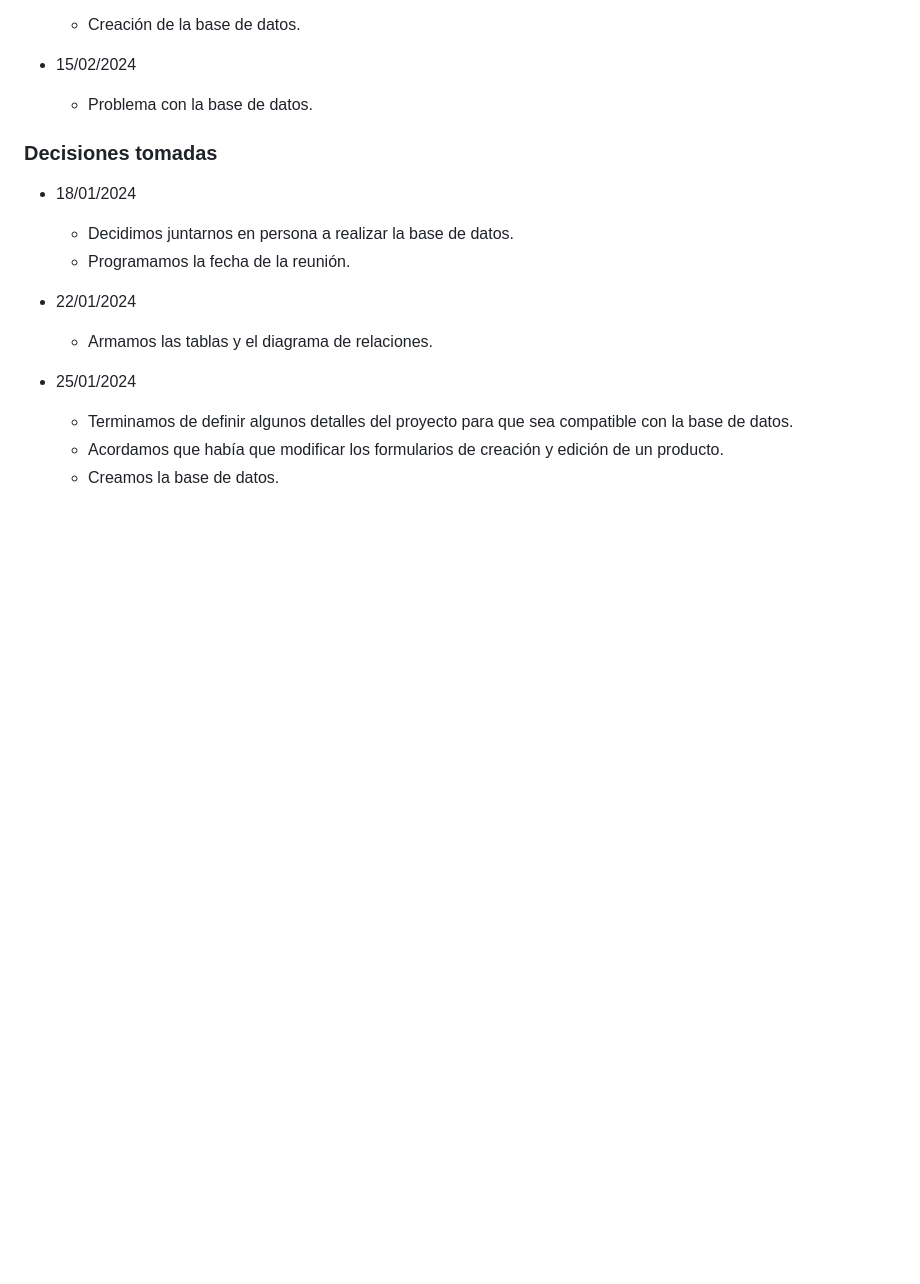
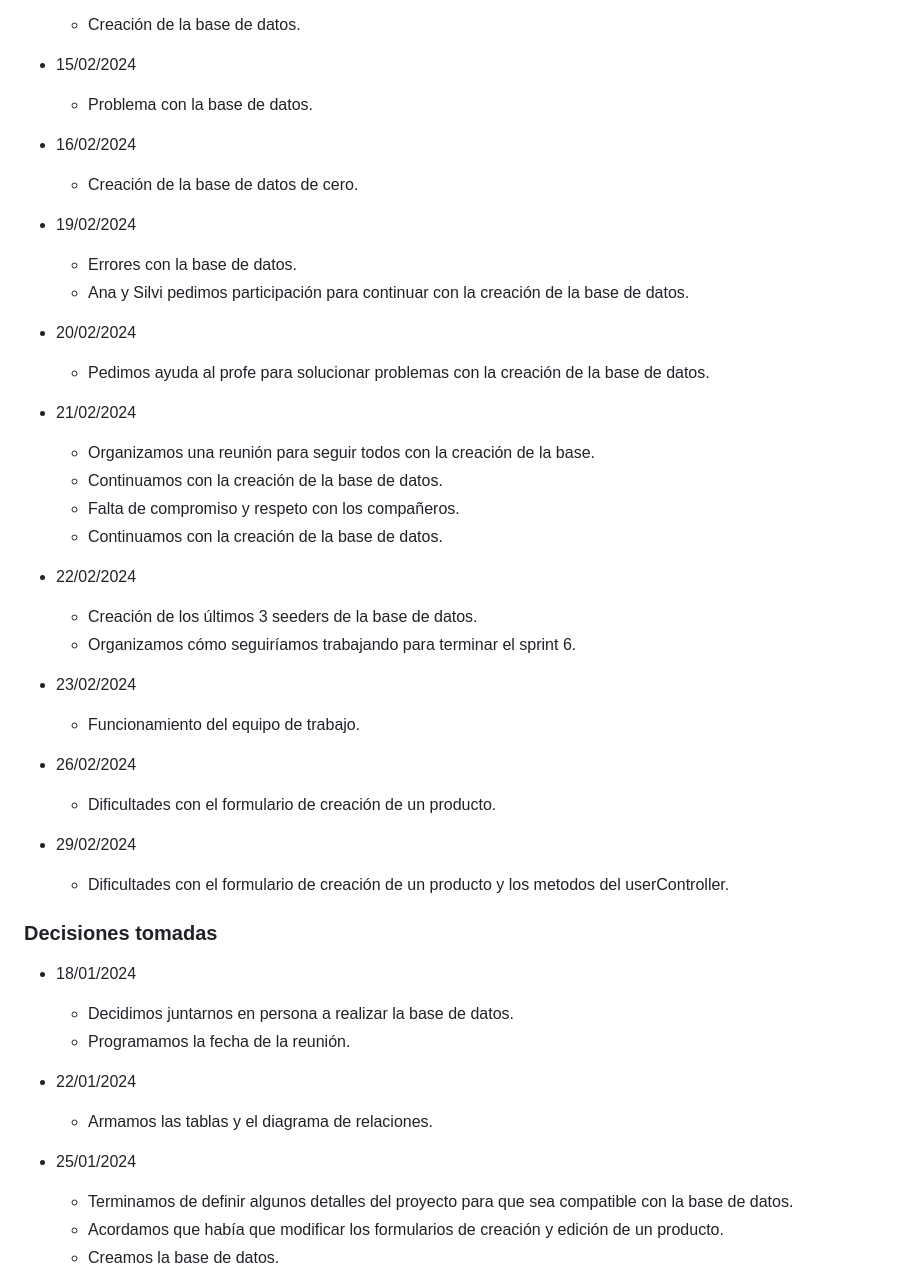
Before and after one commit to GuisheRojas/grupo_1_KeepFitKids, a Markdown page: Weekly.md, the part around the change printed below. Drawn GitHub-style; blank space fills up the shorter version.

```diff
--- a/Weekly.md
+++ b/Weekly.md
@@ -201,6 +209,35 @@ Fecha de reunión
 
 - 	15/02/2024
 	- Problema con la base de datos.
+
+- 	16/02/2024
+	- Creación de la base de datos de cero.
+
+- 	19/02/2024
+	- Errores con la base de datos.
+	- Ana y Silvi pedimos participación para continuar con la creación de la base de datos.
+
+- 	20/02/2024
+	- Pedimos ayuda al profe para solucionar problemas con la creación de la base de datos.
+
+- 	21/02/2024
+	- Organizamos una reunión para seguir todos con la creación de la base.
+	- Continuamos con la creación de la base de datos.
+	- Falta de compromiso y respeto con los compañeros.
+	- Continuamos con la creación de la base de datos.
+
+- 	22/02/2024
+	- Creación de los últimos 3 seeders de la base de datos.
+	- Organizamos cómo seguiríamos trabajando para terminar el sprint 6.
+
+- 	23/02/2024
+	- Funcionamiento del equipo de trabajo.
+
+- 	26/02/2024
+	- Dificultades con el formulario de creación de un producto.
+
+- 	29/02/2024
+	- Dificultades con el formulario de creación de un producto y los metodos del userController.
 
 
 ### Decisiones tomadas
```
Also changed, not shown: other parts of Weekly.md (+52 -2 lines), Retro.md (+52 -2 lines).
